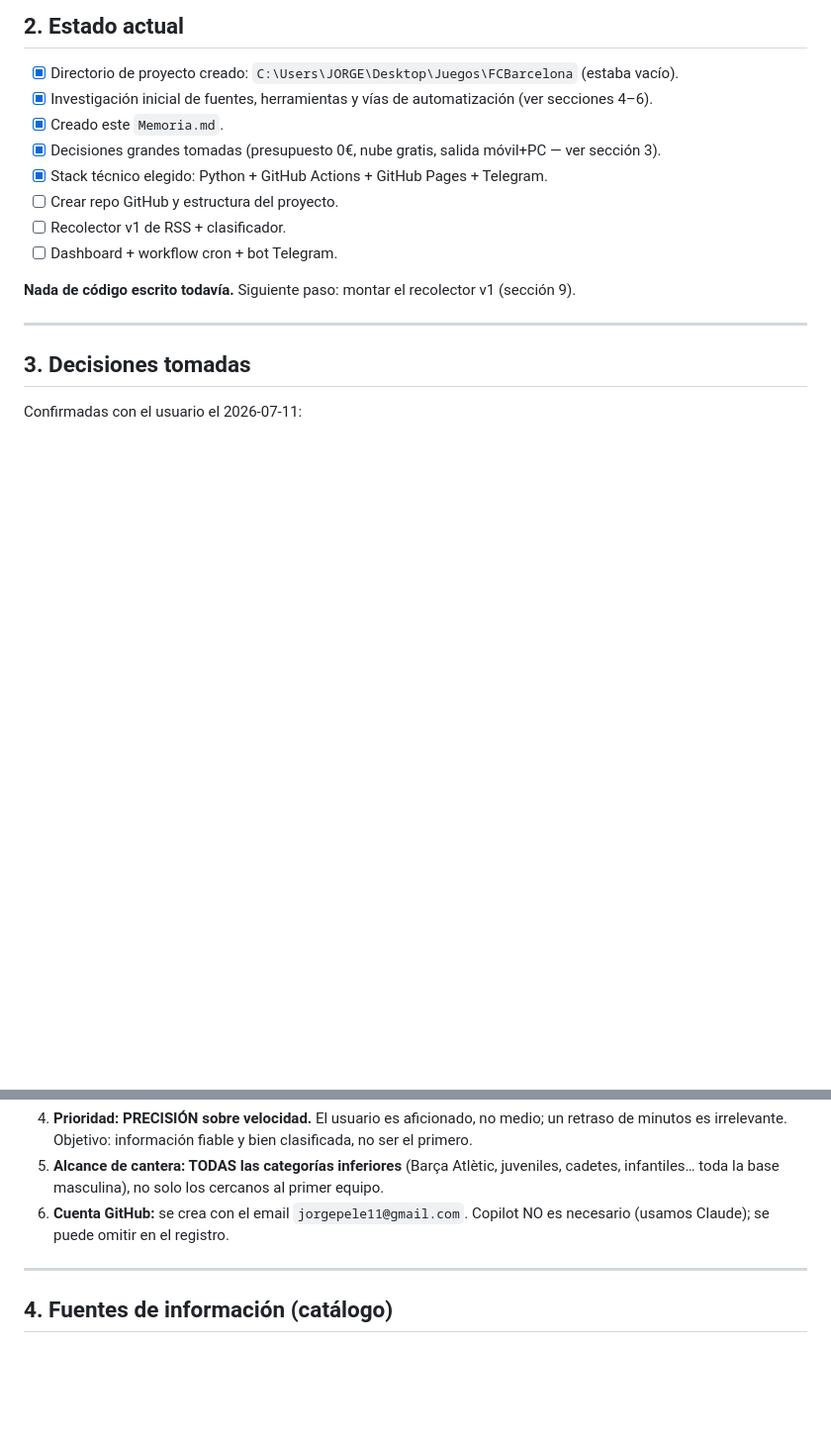
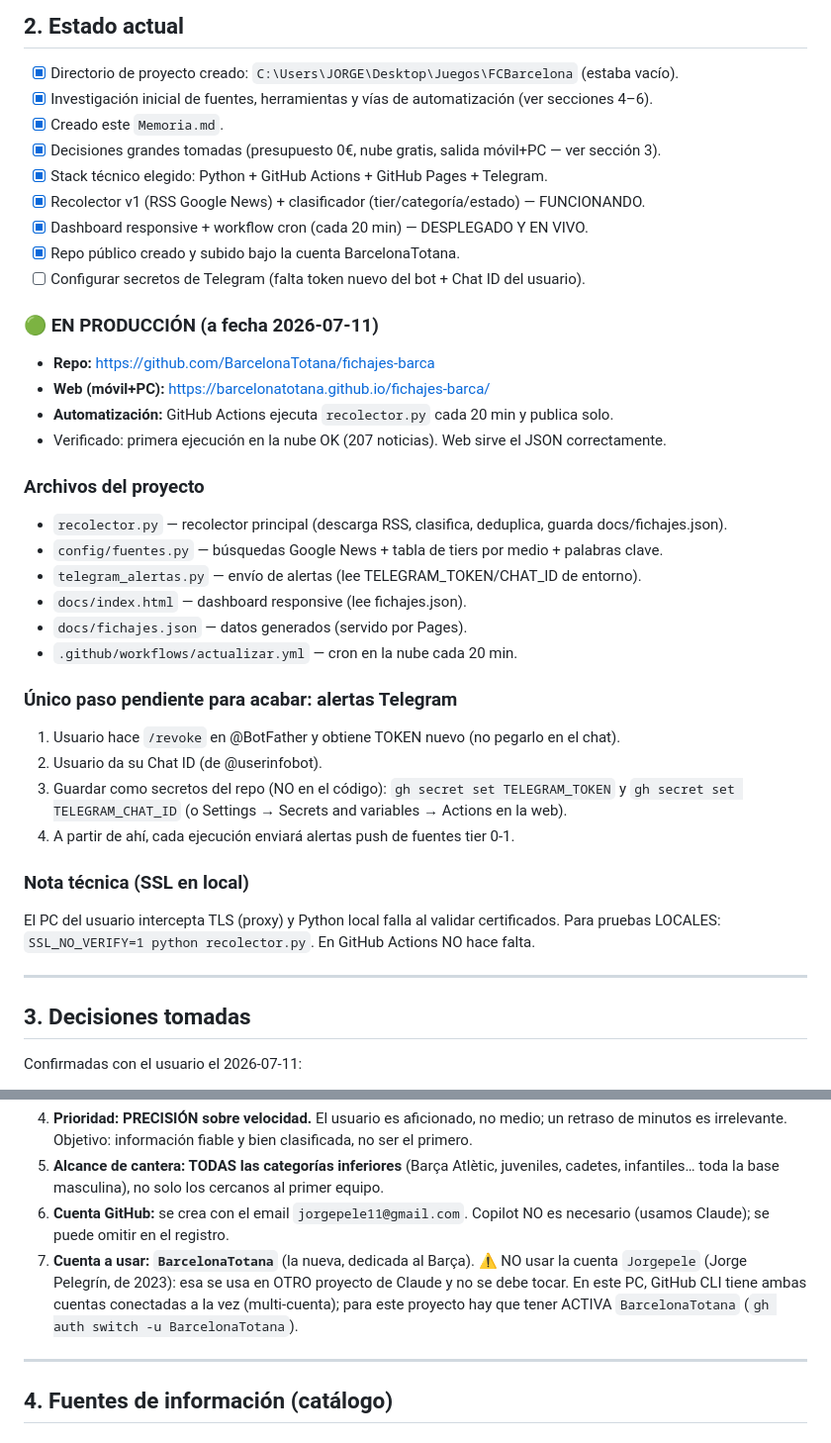
Before and after one commit to BarcelonaTotana/fichajes-barca, a Markdown page: Memoria.md, 2 parts joined by grey strips. Shown at 99% size. GitHub-like rendering; blank space fills up the shorter version.

Commit message:
Actualizar Memoria: proyecto en producción
Co-Authored-By: Claude Opus 4.8 <noreply@anthropic.com>

```diff
--- a/Memoria.md
+++ b/Memoria.md
@@ -29,11 +29,36 @@ fichajes del **FC Barcelona en fútbol masculino**:
 - [x] Creado este `Memoria.md`.
 - [x] Decisiones grandes tomadas (presupuesto 0€, nube gratis, salida móvil+PC — ver sección 3).
 - [x] Stack técnico elegido: Python + GitHub Actions + GitHub Pages + Telegram.
-- [ ] Crear repo GitHub y estructura del proyecto.
-- [ ] Recolector v1 de RSS + clasificador.
-- [ ] Dashboard + workflow cron + bot Telegram.
+- [x] Recolector v1 (RSS Google News) + clasificador (tier/categoría/estado) — FUNCIONANDO.
+- [x] Dashboard responsive + workflow cron (cada 20 min) — DESPLEGADO Y EN VIVO.
+- [x] Repo público creado y subido bajo la cuenta BarcelonaTotana.
+- [ ] Configurar secretos de Telegram (falta token nuevo del bot + Chat ID del usuario).
 
-**Nada de código escrito todavía.** Siguiente paso: montar el recolector v1 (sección 9).
+### 🟢 EN PRODUCCIÓN (a fecha 2026-07-11)
+- **Repo:** https://github.com/BarcelonaTotana/fichajes-barca
+- **Web (móvil+PC):** https://barcelonatotana.github.io/fichajes-barca/
+- **Automatización:** GitHub Actions ejecuta `recolector.py` cada 20 min y publica solo.
+- Verificado: primera ejecución en la nube OK (207 noticias). Web sirve el JSON correctamente.
+
+### Archivos del proyecto
+- `recolector.py` — recolector principal (descarga RSS, clasifica, deduplica, guarda docs/fichajes.json).
+- `config/fuentes.py` — búsquedas Google News + tabla de tiers por medio + palabras clave.
+- `telegram_alertas.py` — envío de alertas (lee TELEGRAM_TOKEN/CHAT_ID de entorno).
+- `docs/index.html` — dashboard responsive (lee fichajes.json).
+- `docs/fichajes.json` — datos generados (servido por Pages).
+- `.github/workflows/actualizar.yml` — cron en la nube cada 20 min.
+
+### Único paso pendiente para acabar: alertas Telegram
+1. Usuario hace `/revoke` en @BotFather y obtiene TOKEN nuevo (no pegarlo en el chat).
+2. Usuario da su Chat ID (de @userinfobot).
+3. Guardar como secretos del repo (NO en el código):
+   `gh secret set TELEGRAM_TOKEN` y `gh secret set TELEGRAM_CHAT_ID`
+   (o Settings → Secrets and variables → Actions en la web).
+4. A partir de ahí, cada ejecución enviará alertas push de fuentes tier 0-1.
+
+### Nota técnica (SSL en local)
+El PC del usuario intercepta TLS (proxy) y Python local falla al validar certificados.
+Para pruebas LOCALES: `SSL_NO_VERIFY=1 python recolector.py`. En GitHub Actions NO hace falta.
 
 ---
 
@@ -61,6 +86,10 @@ minutos de retraso frente al tweet, pero gratis y estable.
    infantiles… toda la base masculina), no solo los cercanos al primer equipo.
 6. **Cuenta GitHub:** se crea con el email `jorgepele11@gmail.com`. Copilot NO es necesario
    (usamos Claude); se puede omitir en el registro.
+7. **Cuenta a usar: `BarcelonaTotana`** (la nueva, dedicada al Barça). ⚠️ NO usar la cuenta
+   `Jorgepele` (Jorge Pelegrín, de 2023): esa se usa en OTRO proyecto de Claude y no se debe
+   tocar. En este PC, GitHub CLI tiene ambas cuentas conectadas a la vez (multi-cuenta);
+   para este proyecto hay que tener ACTIVA `BarcelonaTotana` (`gh auth switch -u BarcelonaTotana`).
 
 ---
 
```
